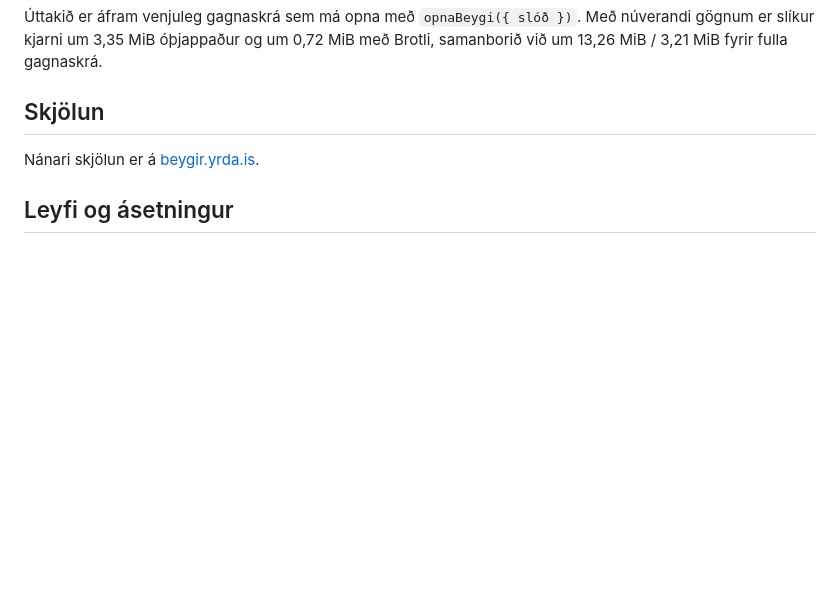
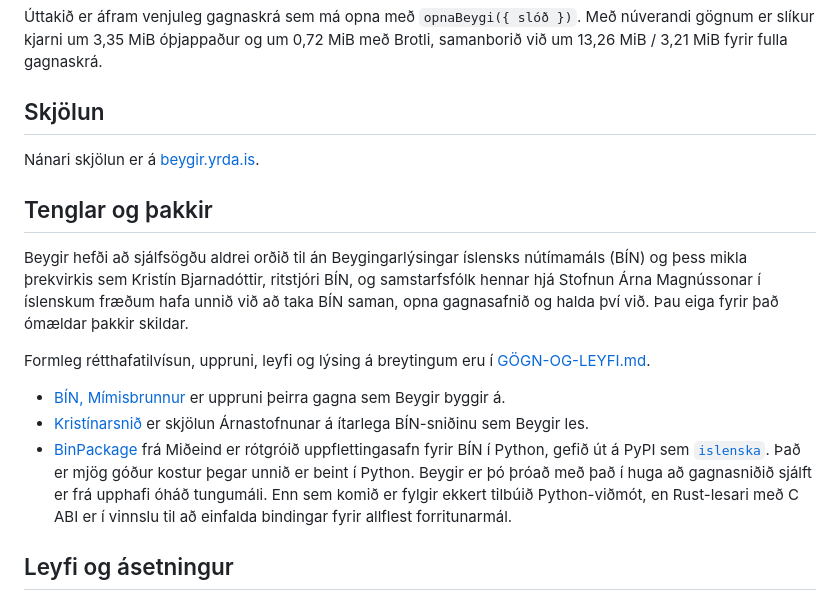
Before and after one commit to Yrda-is/beygir, a Markdown page: README.md, the part around the change. Drawn GitHub-style; blank space fills up the shorter version.

Commit message:
README.md umbætur (#7)

```diff
--- a/README.md
+++ b/README.md
@@ -183,6 +183,29 @@ Brotli, samanborið við um 13,26 MiB / 3,21 MiB fyrir fulla gagnaskrá.
 
 Nánari skjölun er á [beygir.yrda.is](http://beygir.yrda.is).
 
+## Tenglar og þakkir
+
+Beygir hefði að sjálfsögðu aldrei orðið til án Beygingarlýsingar íslensks
+nútímamáls (BÍN) og þess mikla þrekvirkis sem Kristín Bjarnadóttir, ritstjóri
+BÍN, og samstarfsfólk hennar hjá Stofnun Árna Magnússonar í íslenskum fræðum
+hafa unnið við að taka BÍN saman, opna gagnasafnið og halda því við. Þau eiga
+fyrir það ómældar þakkir skildar.
+
+Formleg rétthafatilvísun, uppruni, leyfi og lýsing á breytingum eru í
+[GÖGN-OG-LEYFI.md](GÖGN-OG-LEYFI.md).
+
+- [BÍN, Mímisbrunnur](https://bin.arnastofnun.is/gogn/mimisbrunnur/) er
+  uppruni þeirra gagna sem Beygir byggir á.
+- [Kristínarsnið](https://bin.arnastofnun.is/gogn/k-snid) er skjölun
+  Árnastofnunar á ítarlega BÍN-sniðinu sem Beygir les.
+- [BinPackage](https://github.com/mideind/BinPackage) frá Miðeind er rótgróið
+  uppflettingasafn fyrir BÍN í Python, gefið út á PyPI sem
+  [`islenska`](https://pypi.org/project/islenska/). Það er mjög góður kostur
+  þegar unnið er beint í Python. Beygir er þó þróað með það í huga að gagnasniðið
+  sjálft er frá upphafi óháð tungumáli. Enn sem komið er fylgir ekkert tilbúið
+  Python-viðmót, en Rust-lesari með C ABI er í vinnslu til að einfalda bindingar
+  fyrir allflest forritunarmál.
+
 ## Leyfi og ásetningur
 
 Frumkóðinn er undir Apache License 2.0; sjá [LICENSE](LICENSE). Ásetningur
```
